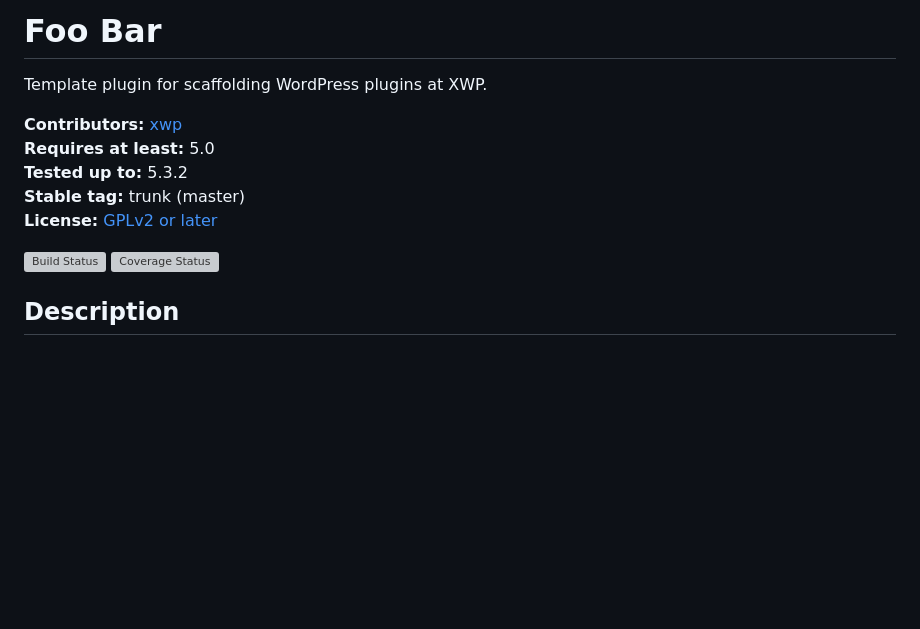
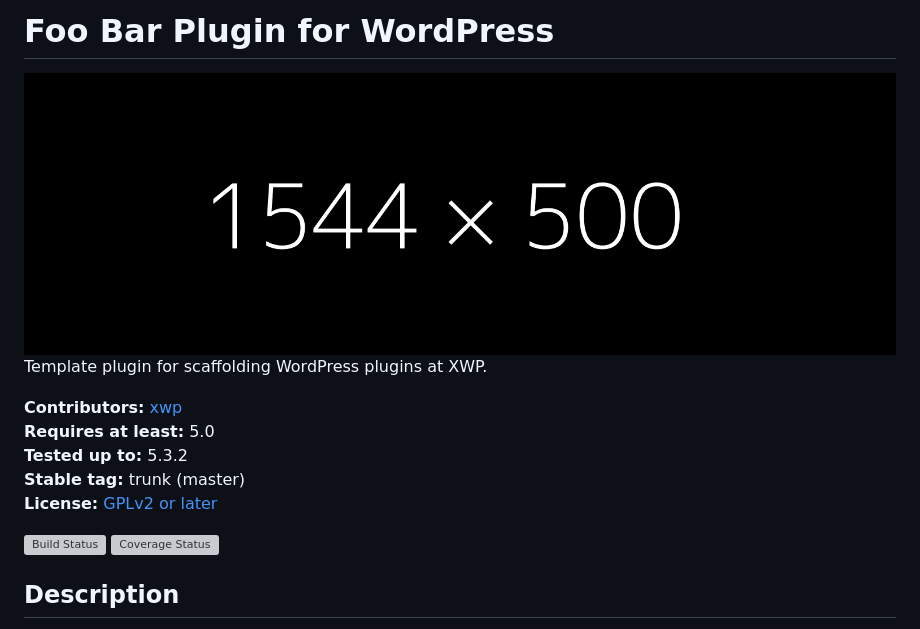
Before and after one commit to xwp/wp-foo-bar, a Markdown page: readme.md, the part around one of its changes. Rendered like a GitHub page; pictures changed too: wp-assets/banner-1544x500.png (added); blank space fills up the shorter version; grey boxes are pictures that could not be loaded.

```diff
--- a/readme.md
+++ b/readme.md
@@ -1,6 +1,7 @@
 <!-- DO NOT EDIT THIS FILE; it is auto-generated from readme.txt -->
-# Foo Bar
+# Foo Bar Plugin for WordPress
 
+![Banner](wp-assets/banner-1544x500.png)
 Template plugin for scaffolding WordPress plugins at XWP.
 
 **Contributors:** [xwp](https://profiles.wordpress.org/xwp)
```
Also changed, not shown: other parts of readme.md (+26 -1 lines), wp-assets/banner-772x250.png (added), wp-assets/icon-128x128.png (added), wp-assets/icon-256x256.png (added), wp-assets/screenshot-1.png (added), 2 other files.
